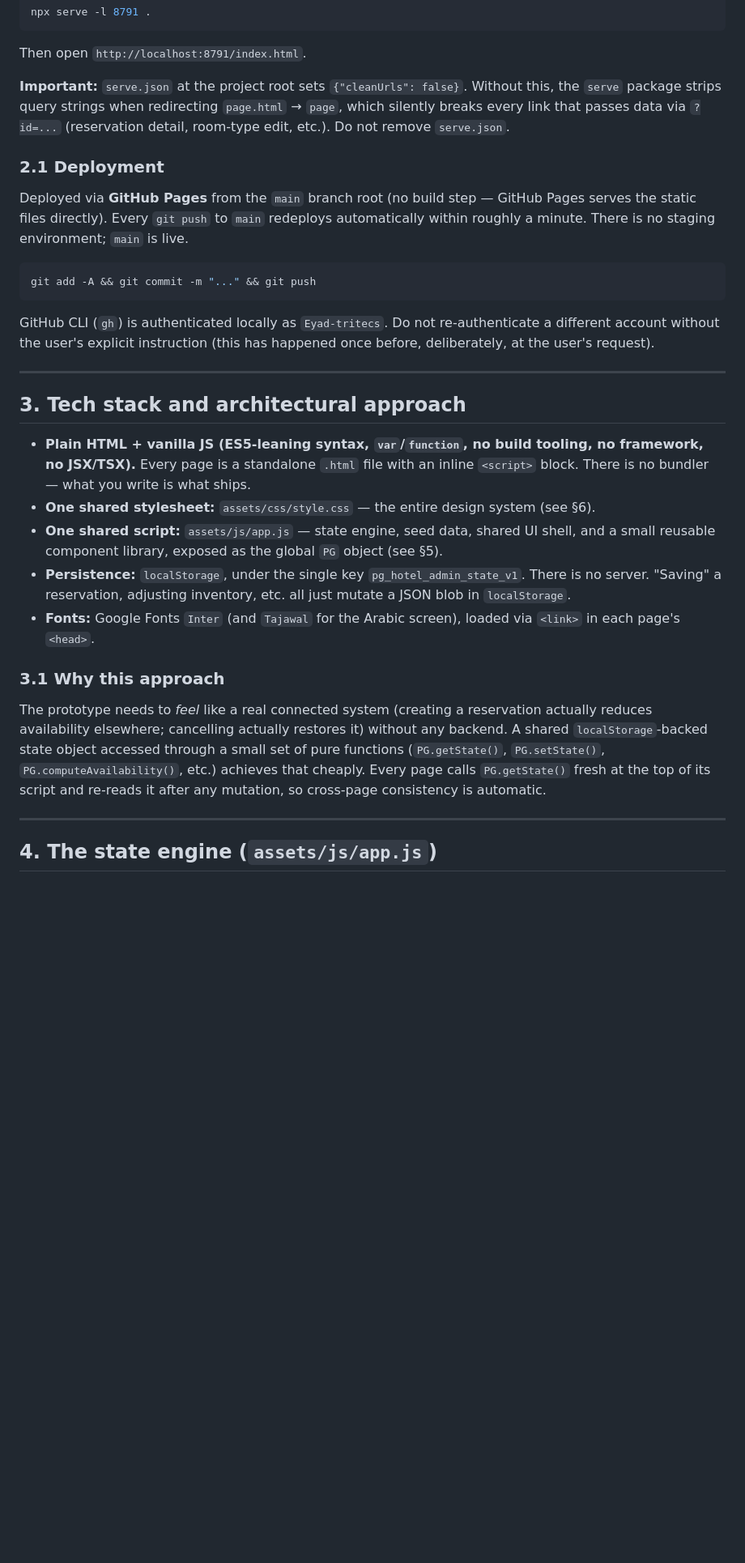
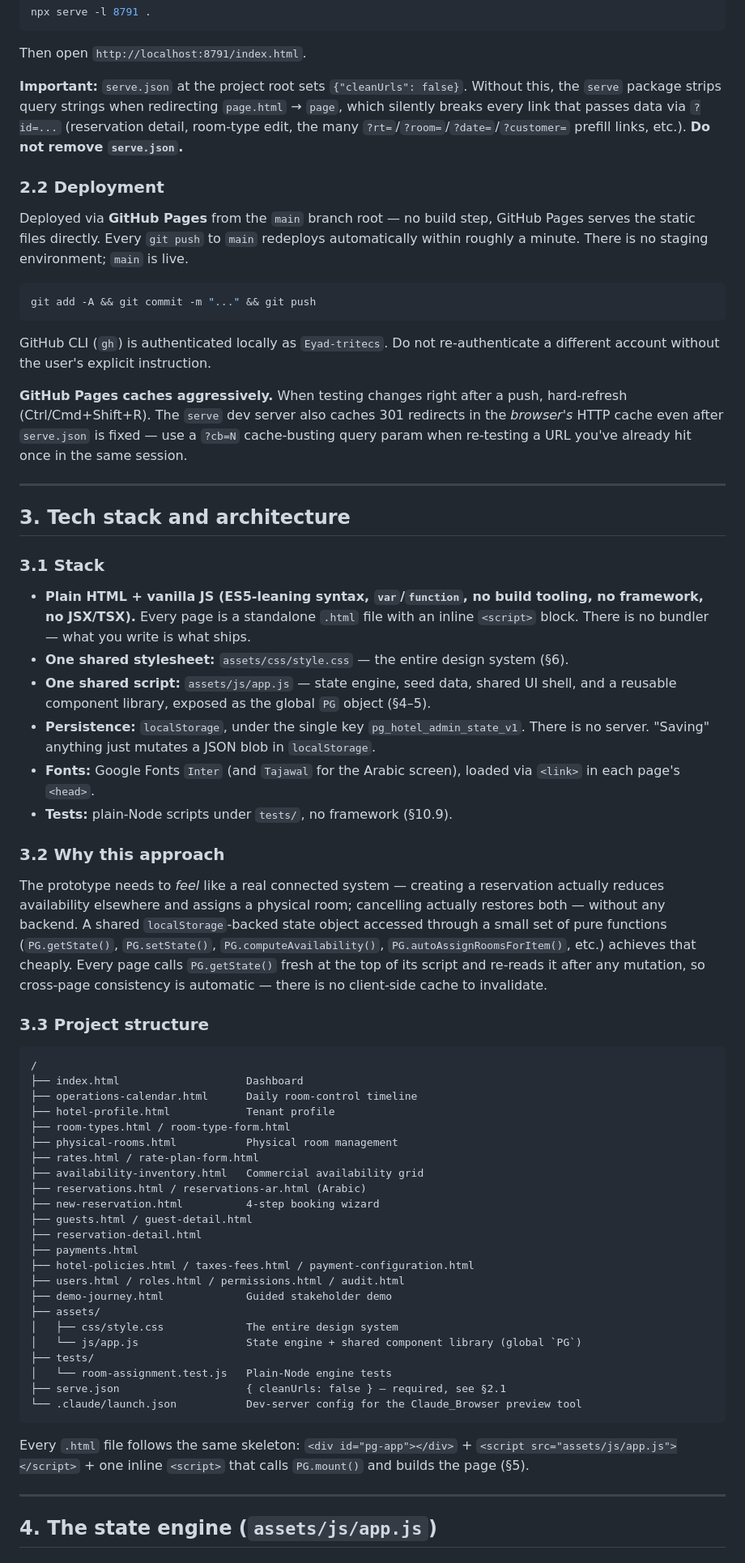
Before and after one commit to Eyad-tritecs/Hotel-Platform, a Markdown page: README.md, the part around one of its changes. Shown at 81% size. GitHub-like rendering; blank space fills up the shorter version.

````diff
--- a/README.md
+++ b/README.md
@@ -51,31 +88,66 @@ npx serve -l 8791 .
 
 Then open `http://localhost:8791/index.html`.
 
-**Important:** `serve.json` at the project root sets `{"cleanUrls": false}`. Without this, the `serve` package strips query strings when redirecting `page.html` → `page`, which silently breaks every link that passes data via `?id=...` (reservation detail, room-type edit, etc.). Do not remove `serve.json`.
+**Important:** `serve.json` at the project root sets `{"cleanUrls": false}`. Without this, the `serve` package strips query strings when redirecting `page.html` → `page`, which silently breaks every link that passes data via `?id=...` (reservation detail, room-type edit, the many `?rt=`/`?room=`/`?date=`/`?customer=` prefill links, etc.). **Do not remove `serve.json`.**
 
-### 2.1 Deployment
+### 2.2 Deployment
 
-Deployed via **GitHub Pages** from the `main` branch root (no build step — GitHub Pages serves the static files directly). Every `git push` to `main` redeploys automatically within roughly a minute. There is no staging environment; `main` is live.
+Deployed via **GitHub Pages** from the `main` branch root — no build step, GitHub Pages serves the static files directly. Every `git push` to `main` redeploys automatically within roughly a minute. There is no staging environment; `main` is live.
 
 ```bash
 git add -A && git commit -m "..." && git push
 ```
 
-GitHub CLI (`gh`) is authenticated locally as `Eyad-tritecs`. Do not re-authenticate a different account without the user's explicit instruction (this has happened once before, deliberately, at the user's request).
+GitHub CLI (`gh`) is authenticated locally as `Eyad-tritecs`. Do not re-authenticate a different account without the user's explicit instruction.
+
+**GitHub Pages caches aggressively.** When testing changes right after a push, hard-refresh (Ctrl/Cmd+Shift+R). The `serve` dev server also caches 301 redirects in the *browser's* HTTP cache even after `serve.json` is fixed — use a `?cb=N` cache-busting query param when re-testing a URL you've already hit once in the same session.
 
 ---
 
-## 3. Tech stack and architectural approach
+## 3. Tech stack and architecture
+
+### 3.1 Stack
 
 - **Plain HTML + vanilla JS (ES5-leaning syntax, `var`/`function`, no build tooling, no framework, no JSX/TSX).** Every page is a standalone `.html` file with an inline `<script>` block. There is no bundler — what you write is what ships.
-- **One shared stylesheet:** `assets/css/style.css` — the entire design system (see §6).
-- **One shared script:** `assets/js/app.js` — state engine, seed data, shared UI shell, and a small reusable component library, exposed as the global `PG` object (see §5).
-- **Persistence:** `localStorage`, under the single key `pg_hotel_admin_state_v1`. There is no server. "Saving" a reservation, adjusting inventory, etc. all just mutate a JSON blob in `localStorage`.
+- **One shared stylesheet:** `assets/css/style.css` — the entire design system (§6).
+- **One shared script:** `assets/js/app.js` — state engine, seed data, shared UI shell, and a reusable component library, exposed as the global `PG` object (§4–5).
+- **Persistence:** `localStorage`, under the single key `pg_hotel_admin_state_v1`. There is no server. "Saving" anything just mutates a JSON blob in `localStorage`.
 - **Fonts:** Google Fonts `Inter` (and `Tajawal` for the Arabic screen), loaded via `<link>` in each page's `<head>`.
+- **Tests:** plain-Node scripts under `tests/`, no framework (§10.9).
 
-### 3.1 Why this approach
+### 3.2 Why this approach
 
-The prototype needs to *feel* like a real connected system (creating a reservation actually reduces availability elsewhere; cancelling actually restores it) without any backend. A shared `localStorage`-backed state object accessed through a small set of pure functions (`PG.getState()`, `PG.setState()`, `PG.computeAvailability()`, etc.) achieves that cheaply. Every page calls `PG.getState()` fresh at the top of its script and re-reads it after any mutation, so cross-page consistency is automatic.
+The prototype needs to *feel* like a real connected system — creating a reservation actually reduces availability elsewhere and assigns a physical room; cancelling actually restores both — without any backend. A shared `localStorage`-backed state object accessed through a small set of pure functions (`PG.getState()`, `PG.setState()`, `PG.computeAvailability()`, `PG.autoAssignRoomsForItem()`, etc.) achieves that cheaply. Every page calls `PG.getState()` fresh at the top of its script and re-reads it after any mutation, so cross-page consistency is automatic — there is no client-side cache to invalidate.
+
+### 3.3 Project structure
+
+```
+/
+├── index.html                    Dashboard
+├── operations-calendar.html      Daily room-control timeline
+├── hotel-profile.html            Tenant profile
+├── room-types.html / room-type-form.html
+├── physical-rooms.html           Physical room management
+├── rates.html / rate-plan-form.html
+├── availability-inventory.html   Commercial availability grid
+├── reservations.html / reservations-ar.html (Arabic)
+├── new-reservation.html          4-step booking wizard
+├── guests.html / guest-detail.html
+├── reservation-detail.html
+├── payments.html
+├── hotel-policies.html / taxes-fees.html / payment-configuration.html
+├── users.html / roles.html / permissions.html / audit.html
+├── demo-journey.html             Guided stakeholder demo
+├── assets/
+│   ├── css/style.css             The entire design system
+│   └── js/app.js                 State engine + shared component library (global `PG`)
+├── tests/
+│   └── room-assignment.test.js   Plain-Node engine tests
+├── serve.json                    { cleanUrls: false } — required, see §2.1
+└── .claude/launch.json           Dev-server config for the Claude_Browser preview tool
+```
+
+Every `.html` file follows the same skeleton: `<div id="pg-app"></div>` + `<script src="assets/js/app.js"></script>` + one inline `<script>` that calls `PG.mount()` and builds the page (§5).
 
 ---
 
````
Also changed, not shown: other parts of README.md (+175 -137 lines).
